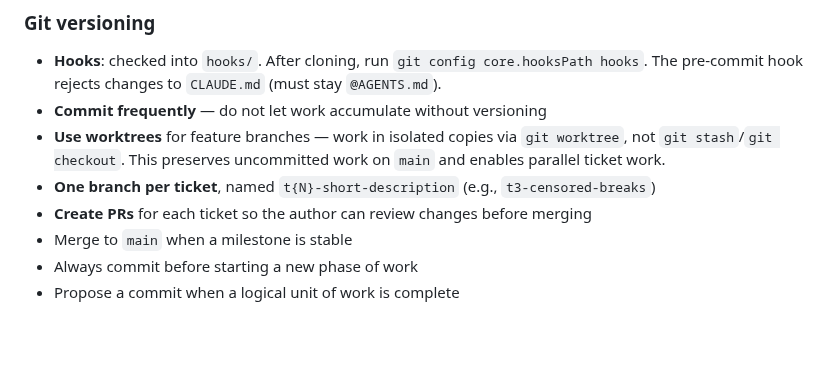
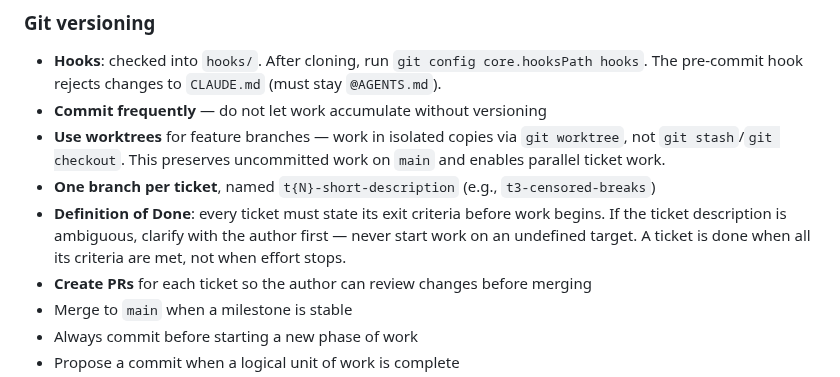
Before and after one commit to MinhHaDuong/Oeconomia-Climate-finance, a Markdown page: AGENTS.md, the part around the change. Rendered like a GitHub page; blank space fills up the shorter version.

Commit message:
Add Definition of Done requirement for tickets
Without exit criteria, tickets drift — work expands to fill
available context, or stops at an arbitrary point. Now: every
ticket must state what "done" means before work begins. Ambiguous
tickets get clarified first, not started optimistically.

https://claude.ai/code/session_01D8VtXu1QRogWir1gvA9KuS

```diff
--- a/AGENTS.md
+++ b/AGENTS.md
@@ -128,6 +128,7 @@ The SciSpace reports in `AI tech reports/SciSpace/` contain:
 - **Commit frequently** — do not let work accumulate without versioning
 - **Use worktrees** for feature branches — work in isolated copies via `git worktree`, not `git stash`/`git checkout`. This preserves uncommitted work on `main` and enables parallel ticket work.
 - **One branch per ticket**, named `t{N}-short-description` (e.g., `t3-censored-breaks`)
+- **Definition of Done**: every ticket must state its exit criteria before work begins. If the ticket description is ambiguous, clarify with the author first — never start work on an undefined target. A ticket is done when all its criteria are met, not when effort stops.
 - **Create PRs** for each ticket so the author can review changes before merging
 - Merge to `main` when a milestone is stable
 - Always commit before starting a new phase of work
```
